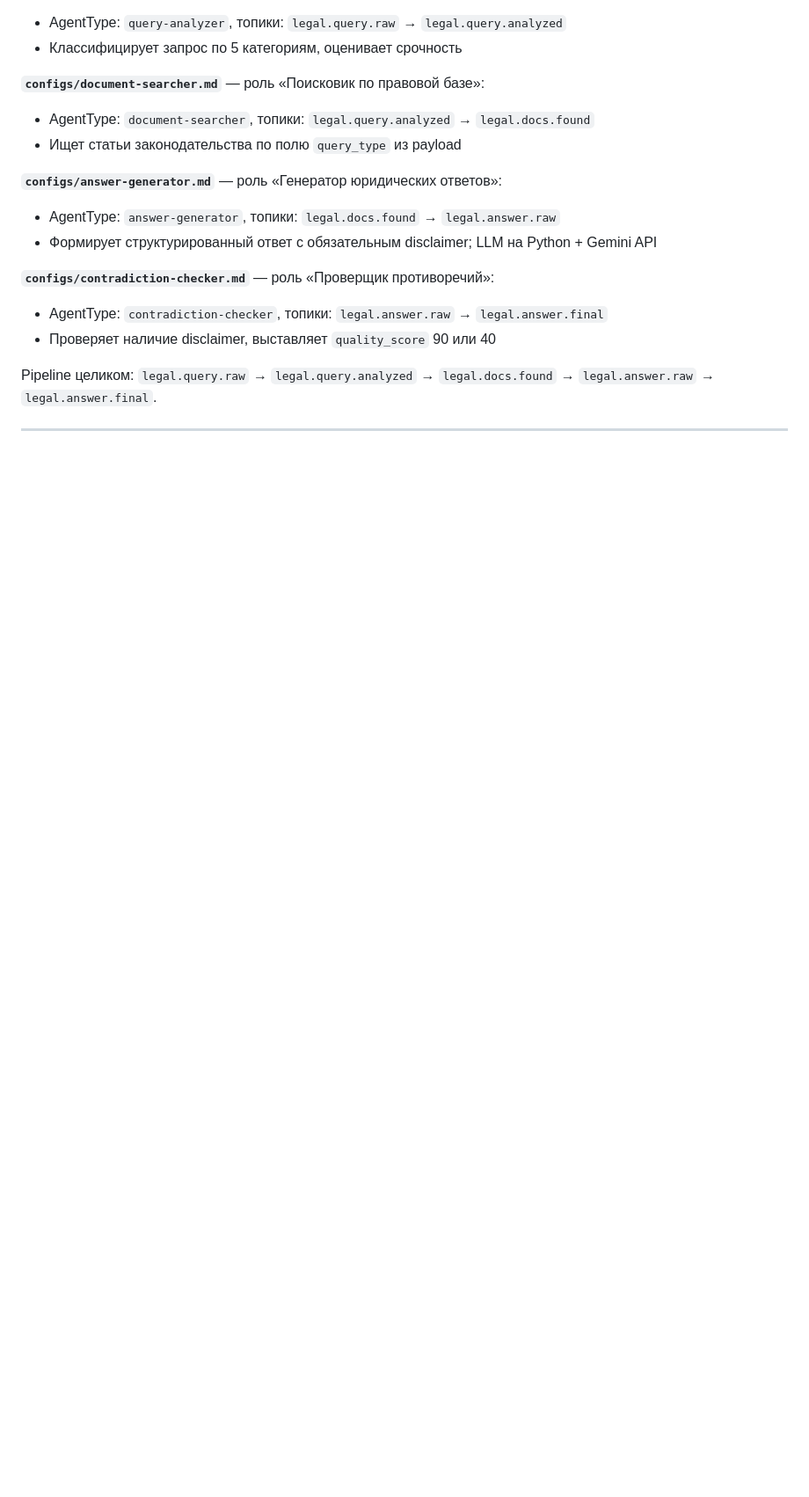
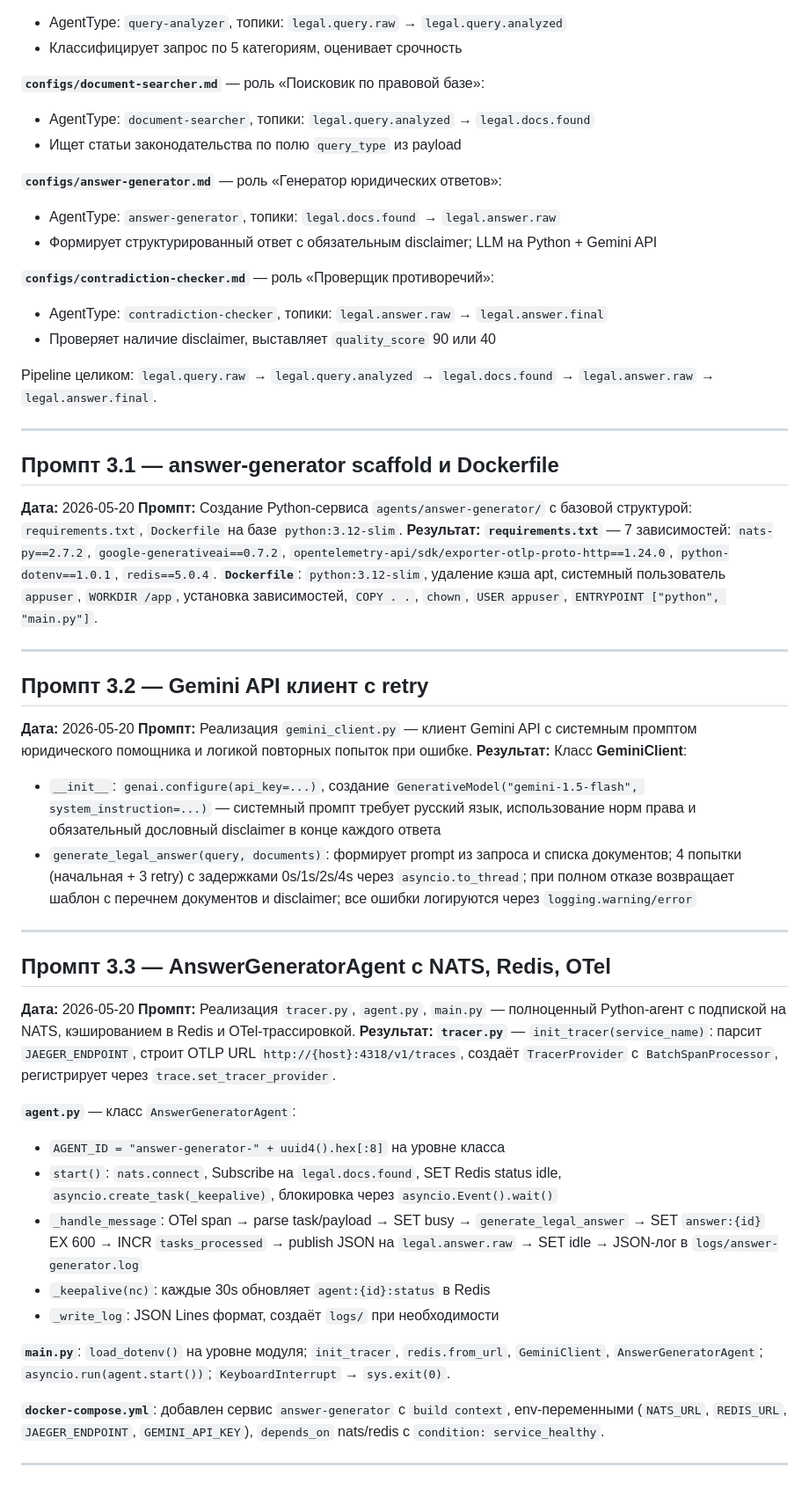
Before and after one commit to Dev66-66/LAB13, a Markdown page: PROMPT_LOG.md, the part around the change. Shown at 88% size. Rendered like a GitHub page; blank space fills up the shorter version.

Commit message:
docs: update PROMPT_LOG with answer-generator

```diff
--- a/PROMPT_LOG.md
+++ b/PROMPT_LOG.md
@@ -240,3 +240,59 @@ Pipeline целиком: `legal.query.raw` → `legal.query.analyzed` → `legal
 → `legal.answer.raw` → `legal.answer.final`.
 
 ---
+## Промпт 3.1 — answer-generator scaffold и Dockerfile
+**Дата:** 2026-05-20
+**Промпт:** Создание Python-сервиса `agents/answer-generator/` с базовой структурой:
+`requirements.txt`, `Dockerfile` на базе `python:3.12-slim`.
+**Результат:**
+**`requirements.txt`** — 7 зависимостей: `nats-py==2.7.2`, `google-generativeai==0.7.2`,
+`opentelemetry-api/sdk/exporter-otlp-proto-http==1.24.0`, `python-dotenv==1.0.1`,
+`redis==5.0.4`.
+**`Dockerfile`**: `python:3.12-slim`, удаление кэша apt, системный пользователь `appuser`,
+`WORKDIR /app`, установка зависимостей, `COPY . .`, `chown`, `USER appuser`,
+`ENTRYPOINT ["python", "main.py"]`.
+
+---
+## Промпт 3.2 — Gemini API клиент с retry
+**Дата:** 2026-05-20
+**Промпт:** Реализация `gemini_client.py` — клиент Gemini API с системным промптом
+юридического помощника и логикой повторных попыток при ошибке.
+**Результат:**
+Класс **GeminiClient**:
+- `__init__`: `genai.configure(api_key=...)`, создание `GenerativeModel("gemini-1.5-flash",
+  system_instruction=...)` — системный промпт требует русский язык, использование норм права
+  и обязательный дословный disclaimer в конце каждого ответа
+- `generate_legal_answer(query, documents)`: формирует prompt из запроса и списка документов;
+  4 попытки (начальная + 3 retry) с задержками 0s/1s/2s/4s через `asyncio.to_thread`;
+  при полном отказе возвращает шаблон с перечнем документов и disclaimer;
+  все ошибки логируются через `logging.warning/error`
+
+---
+## Промпт 3.3 — AnswerGeneratorAgent с NATS, Redis, OTel
+**Дата:** 2026-05-20
+**Промпт:** Реализация `tracer.py`, `agent.py`, `main.py` — полноценный Python-агент
+с подпиской на NATS, кэшированием в Redis и OTel-трассировкой.
+**Результат:**
+**`tracer.py`** — `init_tracer(service_name)`: парсит `JAEGER_ENDPOINT`, строит OTLP URL
+`http://{host}:4318/v1/traces`, создаёт `TracerProvider` с `BatchSpanProcessor`,
+регистрирует через `trace.set_tracer_provider`.
+
+**`agent.py`** — класс `AnswerGeneratorAgent`:
+- `AGENT_ID = "answer-generator-" + uuid4().hex[:8]` на уровне класса
+- `start()`: `nats.connect`, Subscribe на `legal.docs.found`, SET Redis status idle,
+  `asyncio.create_task(_keepalive)`, блокировка через `asyncio.Event().wait()`
+- `_handle_message`: OTel span → parse task/payload → SET busy → `generate_legal_answer` →
+  SET `answer:{id}` EX 600 → INCR `tasks_processed` → publish JSON на `legal.answer.raw` →
+  SET idle → JSON-лог в `logs/answer-generator.log`
+- `_keepalive(nc)`: каждые 30s обновляет `agent:{id}:status` в Redis
+- `_write_log`: JSON Lines формат, создаёт `logs/` при необходимости
+
+**`main.py`**: `load_dotenv()` на уровне модуля; `init_tracer`, `redis.from_url`,
+`GeminiClient`, `AnswerGeneratorAgent`; `asyncio.run(agent.start())`; `KeyboardInterrupt`
+→ `sys.exit(0)`.
+
+**`docker-compose.yml`**: добавлен сервис `answer-generator` с `build context`,
+env-переменными (`NATS_URL`, `REDIS_URL`, `JAEGER_ENDPOINT`, `GEMINI_API_KEY`),
+`depends_on` nats/redis с `condition: service_healthy`.
+
+---
```
